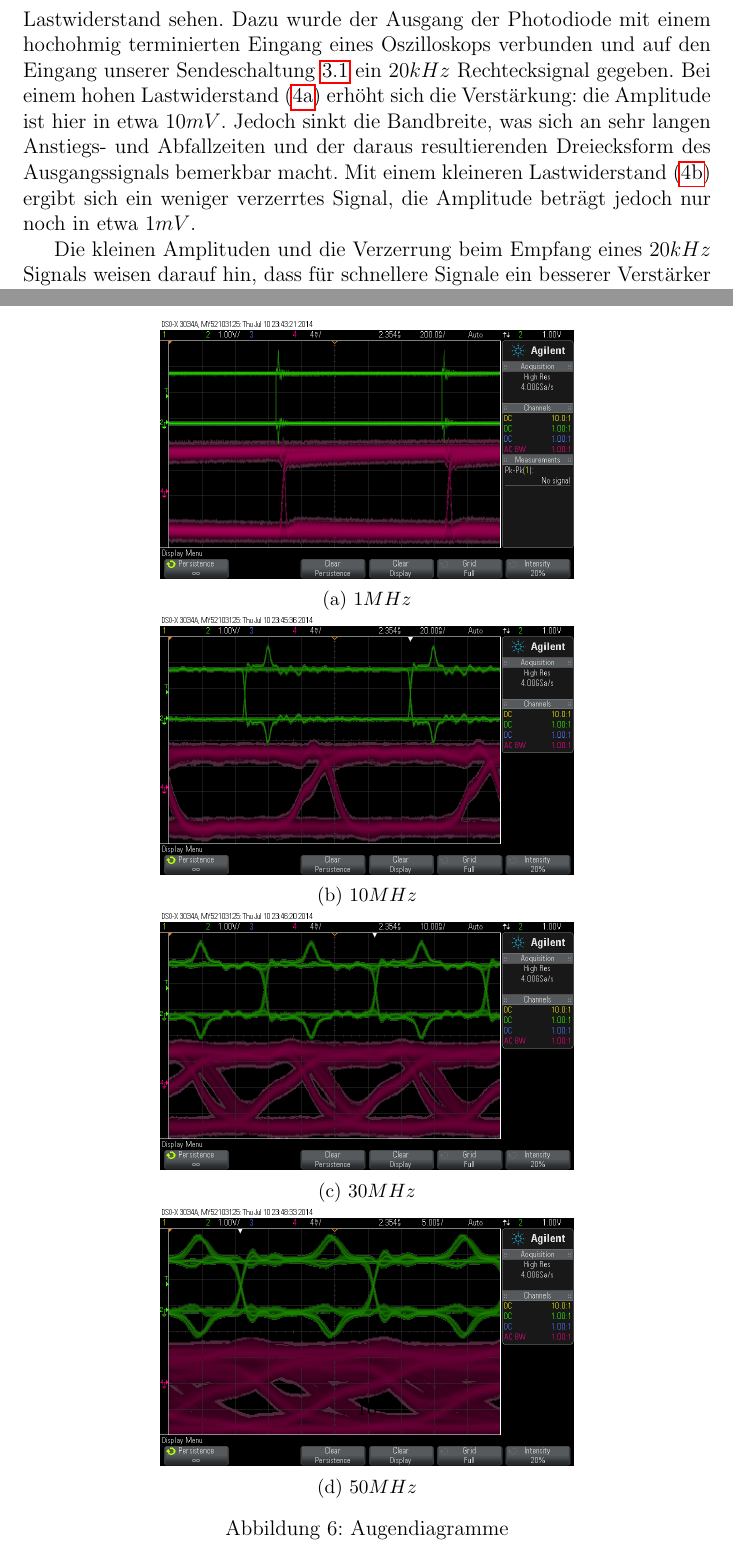
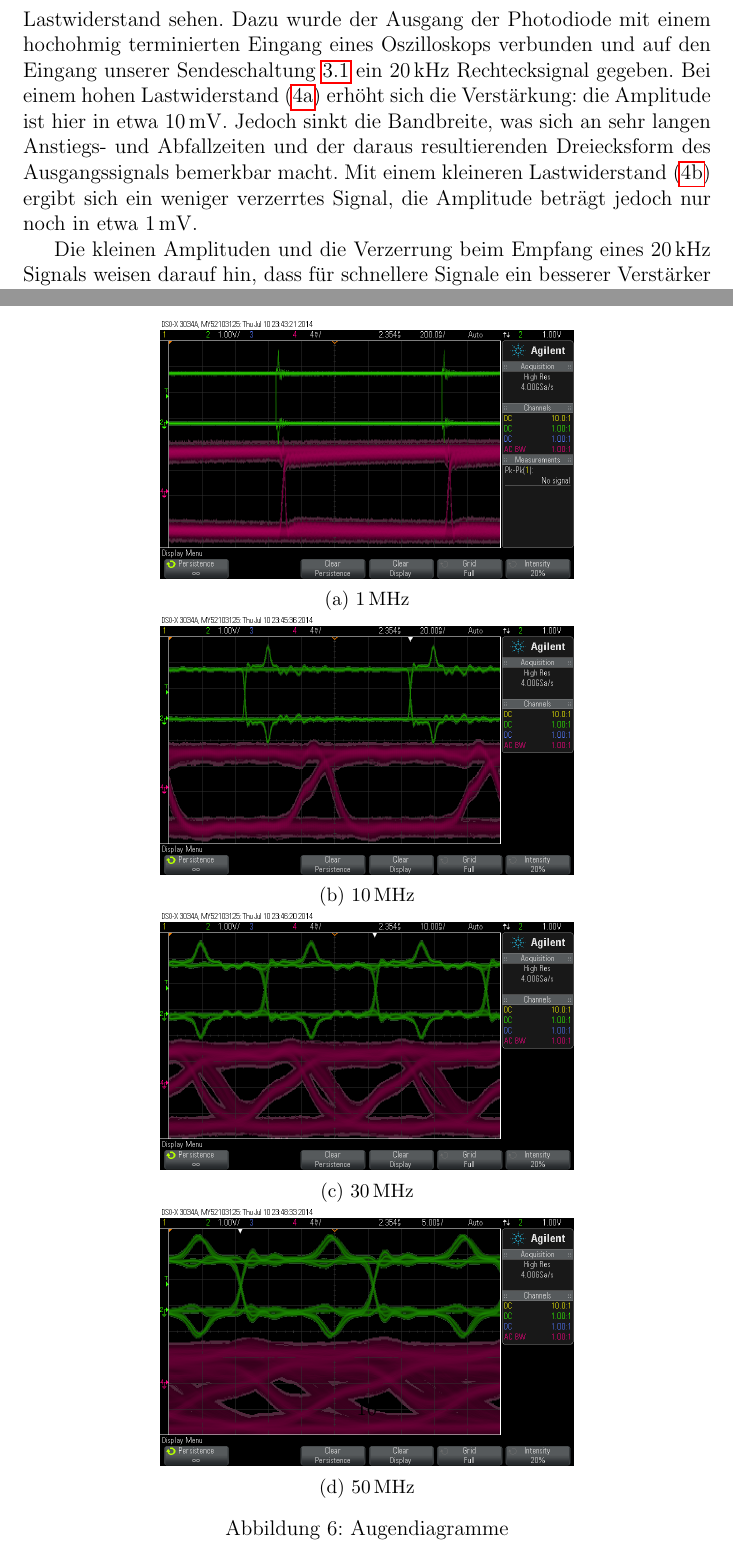
Before and after one commit to ekiwi/iph, a LaTeX document (report/report.tex): two parts of pages 8 and 10 of 10, joined at a grey line, cut so that both start at the same text. Compiled offline with pdfLaTeX.

Commit message:
report: use siunitx package

```diff
--- a/report/report.tex
+++ b/report/report.tex
@@ -2,6 +2,7 @@
 \usepackage[utf8]{inputenc}
 \usepackage[german]{babel}
 \usepackage{german}
+\usepackage{siunitx}
 \usepackage{hyperref,ulem,setspace}
 \usepackage{caption,subcaption}
 \usepackage{graphicx,pgfplots}
@@ -131,9 +132,9 @@ Mit diesem Aufbau ließen sich recht schnelle Übertragungen von zufälligen Bit
 
 Als Empfänger nutzten wir zunächst, zum Testen der Sendeschaltung, eine Photodiode mit Biasspannung und umschaltbaren Lastwiderstand von ThorLabs (\textbf{??Typenbezeichnung??}).
 
-In der Abbildung~\ref{fig:direct_rx} kann man die Abhängigkeit des Ausgangssignals vom Lastwiderstand sehen. Dazu wurde der Ausgang der Photodiode mit einem hochohmig terminierten Eingang eines Oszilloskops verbunden und auf den Eingang unserer Sendeschaltung~\ref{sec:direct_tx} ein $20kHz$ Rechtecksignal gegeben. Bei einem hohen Lastwiderstand (\ref{fig:direct_rx_10k_R}) erhöht sich die Verstärkung: die Amplitude ist hier in etwa $10mV$. Jedoch sinkt die Bandbreite, was sich an sehr langen Anstiegs- und Abfallzeiten und der daraus resultierenden Dreiecksform des Ausgangssignals bemerkbar macht. Mit einem kleineren Lastwiderstand (\ref{fig:direct_rx_50_R}) ergibt sich ein weniger verzerrtes Signal, die Amplitude beträgt jedoch nur noch in etwa $1mV$.
+In der Abbildung~\ref{fig:direct_rx} kann man die Abhängigkeit des Ausgangssignals vom Lastwiderstand sehen. Dazu wurde der Ausgang der Photodiode mit einem hochohmig terminierten Eingang eines Oszilloskops verbunden und auf den Eingang unserer Sendeschaltung~\ref{sec:direct_tx} ein \SI{20}{\kilo\hertz} Rechtecksignal gegeben. Bei einem hohen Lastwiderstand (\ref{fig:direct_rx_10k_R}) erhöht sich die Verstärkung: die Amplitude ist hier in etwa \SI{10}{\milli\volt}. Jedoch sinkt die Bandbreite, was sich an sehr langen Anstiegs- und Abfallzeiten und der daraus resultierenden Dreiecksform des Ausgangssignals bemerkbar macht. Mit einem kleineren Lastwiderstand (\ref{fig:direct_rx_50_R}) ergibt sich ein weniger verzerrtes Signal, die Amplitude beträgt jedoch nur noch in etwa \SI{1}{\milli\volt}.
 
-Die kleinen Amplituden und die Verzerrung beim Empfang eines $20kHz$ Signals weisen darauf hin, dass für schnellere Signale ein besserer Verstärker benötigt wird.
+Die kleinen Amplituden und die Verzerrung beim Empfang eines \SI{20}{\kilo\hertz} Signals weisen darauf hin, dass für schnellere Signale ein besserer Verstärker benötigt wird.
 
 \subsection{Empfänger mit integriertem \textit{AD8015} Transimpedanzverstärker}
 
@@ -151,19 +152,19 @@ Augendiagramme können mit dem Oszilloskop aufgenommen werden. Hierzu wird der T
   \centering
   \begin{subfigure}[b]{0.6\textwidth}
     \includegraphics[width=\textwidth]{../measurements/20140710/eye_plots/01MHz.png}
-    \caption{$1MHz$}
+    \caption{\SI{1}{\mega\hertz}}
   \end{subfigure}
   \begin{subfigure}[b]{0.6\textwidth}
     \includegraphics[width=\textwidth]{../measurements/20140710/eye_plots/10MHz.png}
-    \caption{$10MHz$}
+    \caption{\SI{10}{\mega\hertz}}
   \end{subfigure}
   \begin{subfigure}[b]{0.6\textwidth}
     \includegraphics[width=\textwidth]{../measurements/20140710/eye_plots/30MHz.png}
-    \caption{$30MHz$}
+    \caption{\SI{30}{\mega\hertz}}
   \end{subfigure}
   \begin{subfigure}[b]{0.6\textwidth}
     \includegraphics[width=\textwidth]{../measurements/20140710/eye_plots/50MHz.png}
-    \caption{$50MHz$}
+    \caption{\SI{50}{\mega\hertz}}
   \end{subfigure}
   \caption{Augendiagramme}
   \label{fig:eye_plots}
```
Also changed, not shown: report/report.tex (16 more changed lines).
